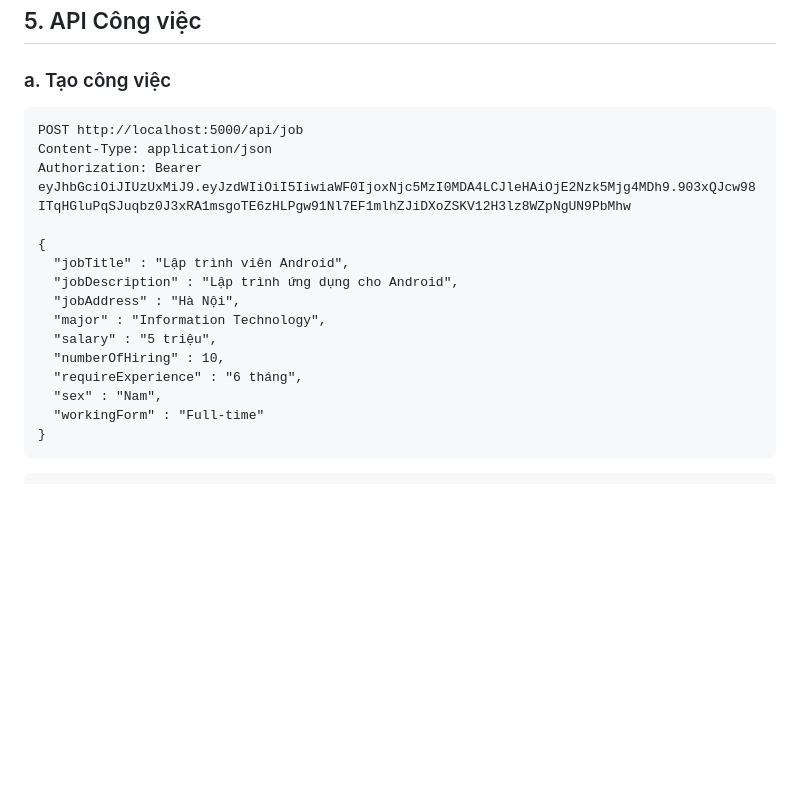
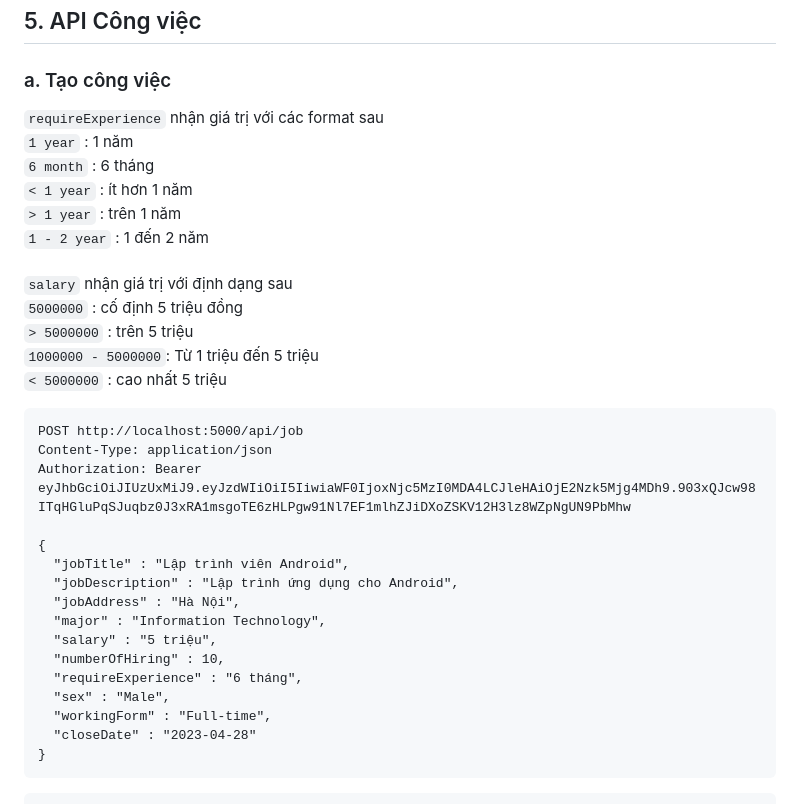
Before and after one commit to Hoangdao192/OOAD-JobFinder-Backend, a Markdown page: API.md, the part around the change. Rendered like a GitHub page; blank space fills up the shorter version.

````diff
--- a/API.md
+++ b/API.md
@@ -496,6 +496,21 @@ Authorization: Bearer eyJhbGciOiJIUzUxMiJ9.eyJzdWIiOiI0IiwiaWF0IjoxNjc5MzYxMjcyL
 ## 5. API Công việc
 <a name="job_create"></a>
 ### a. Tạo công việc
+`requireExperience` nhận giá trị với các format sau
+<br>
+`1 year` : 1 năm <br>
+`6 month` : 6 tháng <br>
+`< 1 year` : ít hơn 1 năm <br>
+`> 1 year` : trên 1 năm <br>
+`1 - 2 year` : 1 đến 2 năm <br>
+<br>
+`salary` nhận giá trị với định dạng sau <br>
+`5000000` : cố định 5 triệu đồng <br>
+`> 5000000` : trên 5 triệu <br>
+`1000000 - 5000000`: Từ 1 triệu đến 5 triệu <br>
+`< 5000000` : cao nhất 5 triệu
+
+
 ```http request
 POST http://localhost:5000/api/job
 Content-Type: application/json
@@ -509,8 +524,9 @@ Authorization: Bearer eyJhbGciOiJIUzUxMiJ9.eyJzdWIiOiI5IiwiaWF0IjoxNjc5MzI0MDA4L
   "salary" : "5 triệu",
   "numberOfHiring" : 10,
   "requireExperience" : "6 tháng",
-  "sex" : "Nam",
-  "workingForm" : "Full-time"
+  "sex" : "Male",
+  "workingForm" : "Full-time",
+  "closeDate" : "2023-04-28"
 }
 ```
 ```json
````
